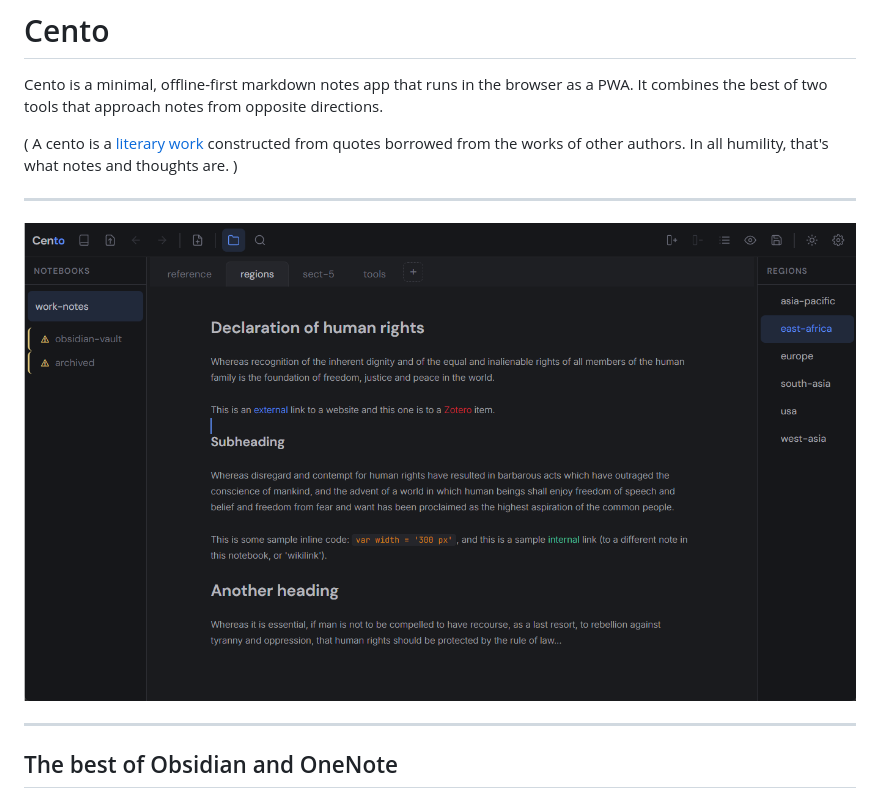
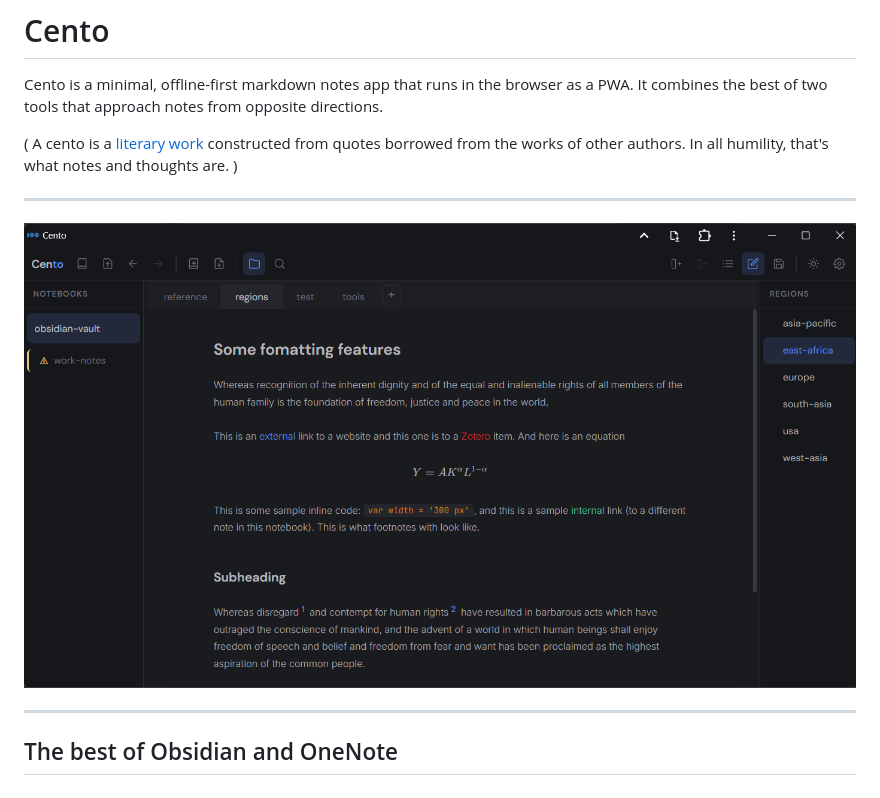
Before and after one commit to mileallen/cento, a Markdown page: README.md, the part around the change. Rendered like a GitHub page.

Commit message:
Update README.md
image name updated

```diff
--- a/README.md
+++ b/README.md
@@ -6,7 +6,7 @@ Cento is a minimal, offline-first markdown notes app that runs in the browser as
 
 ---
 
-<img src="/images/screenshot-2026-06-30.png" width="100%">
+<img src="/images/screenshot-2026-11-01.png" width="100%">
 
 ---
 
```
